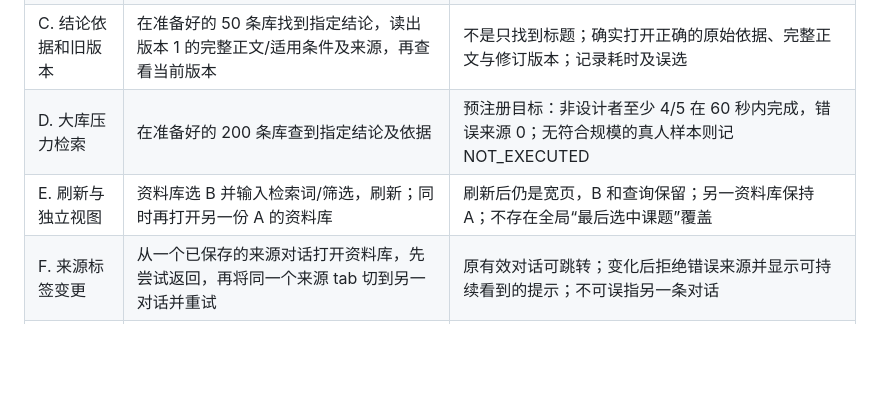
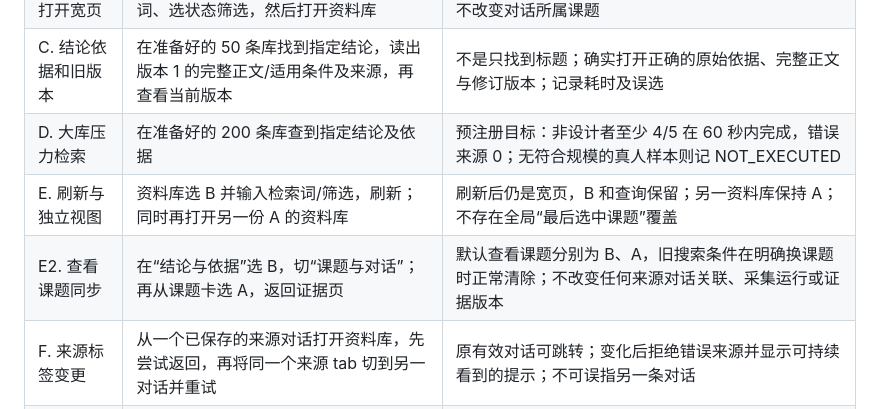
Before and after one commit to siskosun/ThreadLine, a Markdown page: docs/ui/UI_D1_MANUAL_CHECK_20261027.md, the part around the change. GitHub-like rendering; blank space fills up the shorter version.

Commit message:
docs(ui-d1): add shared wide-page topic navigation to independent human acceptance card

```diff
--- a/docs/ui/UI_D1_MANUAL_CHECK_20261027.md
+++ b/docs/ui/UI_D1_MANUAL_CHECK_20261027.md
@@ -18,6 +18,7 @@
 | C. 结论依据和旧版本 | 在准备好的 50 条库找到指定结论，读出版本 1 的完整正文/适用条件及来源，再查看当前版本 | 不是只找到标题；确实打开正确的原始依据、完整正文与修订版本；记录耗时及误选 |
 | D. 大库压力检索 | 在准备好的 200 条库查到指定结论及依据 | 预注册目标：非设计者至少 4/5 在 60 秒内完成，错误来源 0；无符合规模的真人样本则记 NOT_EXECUTED |
 | E. 刷新与独立视图 | 资料库选 B 并输入检索词/筛选，刷新；同时再打开另一份 A 的资料库 | 刷新后仍是宽页，B 和查询保留；另一资料库保持 A；不存在全局“最后选中课题”覆盖 |
+| E2. 查看课题同步 | 在“结论与依据”选 B，切“课题与对话”；再从课题卡选 A，返回证据页 | 默认查看课题分别为 B、A，旧搜索条件在明确换课题时正常清除；不改变任何来源对话关联、采集运行或证据版本 |
 | F. 来源标签变更 | 从一个已保存的来源对话打开资料库，先尝试返回，再将同一个来源 tab 切到另一对话并重试 | 原有效对话可跳转；变化后拒绝错误来源并显示可持续看到的提示；不可误指另一条对话 |
 | G. 返回侧栏与权限 | 宽页点击“打开研线侧栏”；查看课题与依据后返回原侧栏 | 不需要另找新扩展；旧侧栏仍可采纳、修订、撤回、交接；宽页不应展示恢复/删除等危险入口 |
 | H. 空/失效课题 | 从已删除或无效课题意图打开资料库，或在无 ChatGPT 来源的状态打开 | 明确让用户选择；不能悄悄回退到另一课题并写入；没有来源时不假装能检查当前 ChatGPT 网页 |
```
